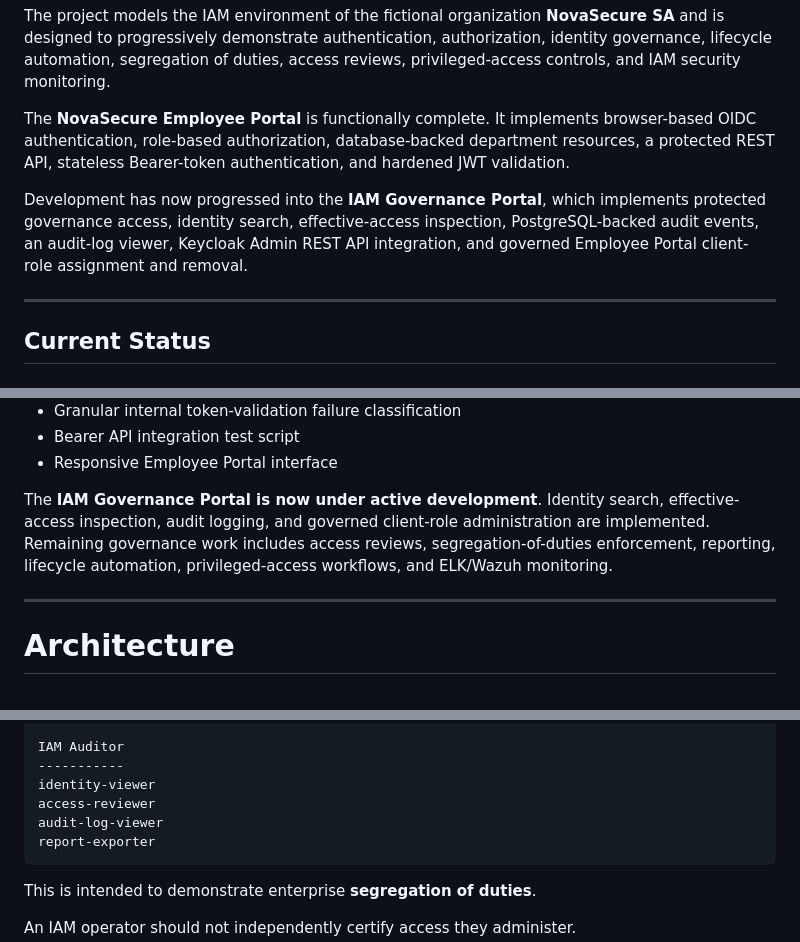
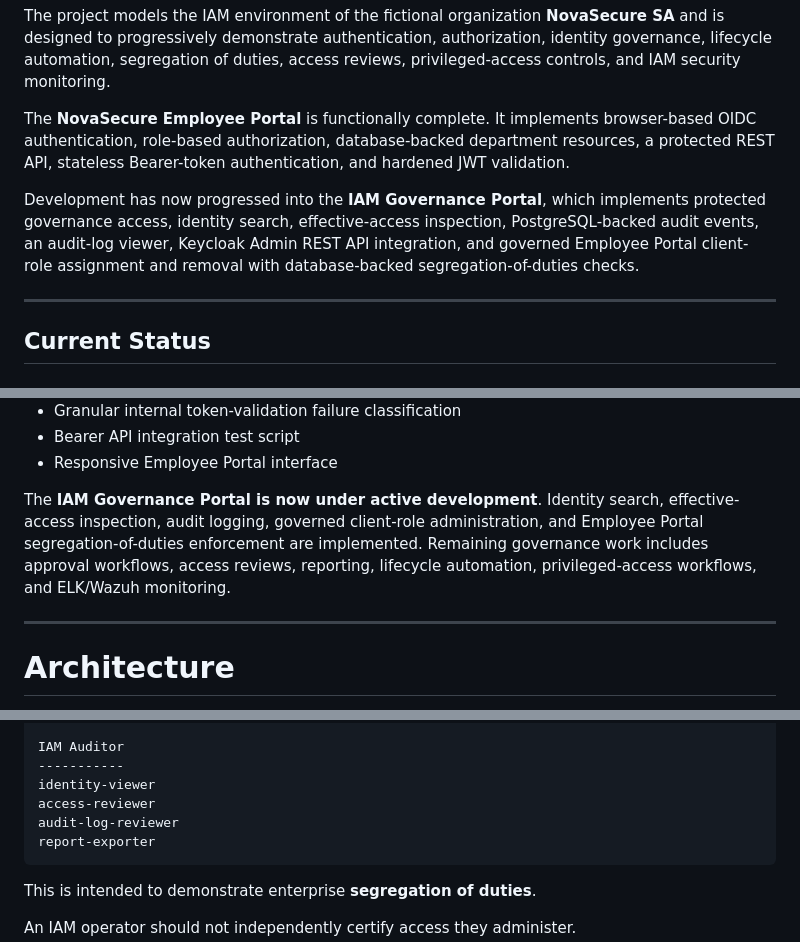
Before and after one commit to Thomas170491/enterprise-iam-lab, a Markdown page: README.md, 3 parts joined by grey strips. Rendered like a GitHub page.

````diff
--- a/README.md
+++ b/README.md
@@ -6,7 +6,7 @@ The project models the IAM environment of the fictional organization **NovaSecur
 
 The **NovaSecure Employee Portal** is functionally complete. It implements browser-based OIDC authentication, role-based authorization, database-backed department resources, a protected REST API, stateless Bearer-token authentication, and hardened JWT validation.
 
-Development has now progressed into the **IAM Governance Portal**, which implements protected governance access, identity search, effective-access inspection, PostgreSQL-backed audit events, an audit-log viewer, Keycloak Admin REST API integration, and governed Employee Portal client-role assignment and removal.
+Development has now progressed into the **IAM Governance Portal**, which implements protected governance access, identity search, effective-access inspection, PostgreSQL-backed audit events, an audit-log viewer, Keycloak Admin REST API integration, and governed Employee Portal client-role assignment and removal with database-backed segregation-of-duties checks.
 
 ---
 
@@ -58,7 +58,7 @@ Implemented:
 * Bearer API integration test script
 * Responsive Employee Portal interface
 
-The **IAM Governance Portal is now under active development**. Identity search, effective-access inspection, audit logging, and governed client-role administration are implemented. Remaining governance work includes access reviews, segregation-of-duties enforcement, reporting, lifecycle automation, privileged-access workflows, and ELK/Wazuh monitoring.
+The **IAM Governance Portal is now under active development**. Identity search, effective-access inspection, audit logging, governed client-role administration, and Employee Portal segregation-of-duties enforcement are implemented. Remaining governance work includes approval workflows, access reviews, reporting, lifecycle automation, privileged-access workflows, and ELK/Wazuh monitoring.
 
 ---
 
@@ -1271,7 +1335,7 @@ IAM Auditor
 -----------
 identity-viewer
 access-reviewer
-audit-log-viewer
+audit-log-reviewer
 report-exporter
 ```
 
````
Also changed, not shown: other parts of README.md (+66 -2 lines).
